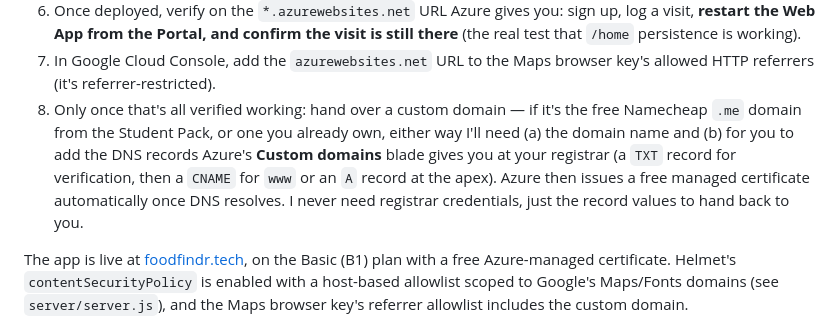
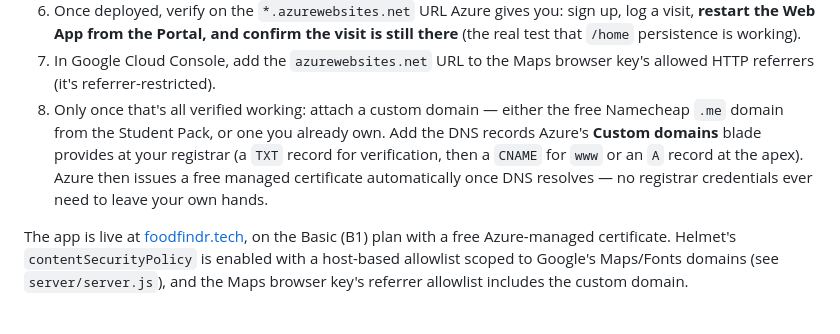
Before and after one commit to owenchlee/FoodFindr, a Markdown page: README.md, the part around the change. GitHub-like rendering.

Commit message:
Rewrite deployment step 8 in third person
Fix leftover first-person ("I'll need", "I never need") phrasing in the
custom-domain step that only made sense as chat replies, not documentation.

```diff
--- a/README.md
+++ b/README.md
@@ -140,14 +140,13 @@ Render or Fly) — just point `DB_PATH` at a subfolder under `/home`.
    working).
 7. In Google Cloud Console, add the `azurewebsites.net` URL to the Maps
    browser key's allowed HTTP referrers (it's referrer-restricted).
-8. Only once that's all verified working: hand over a custom domain — if
-   it's the free Namecheap `.me` domain from the Student Pack, or one you
-   already own, either way I'll need (a) the domain name and (b) for you to
-   add the DNS records Azure's **Custom domains** blade gives you at your
-   registrar (a `TXT` record for verification, then a `CNAME` for `www`
-   or an `A` record at the apex). Azure then issues a free managed
-   certificate automatically once DNS resolves. I never need registrar
-   credentials, just the record values to hand back to you.
+8. Only once that's all verified working: attach a custom domain — either
+   the free Namecheap `.me` domain from the Student Pack, or one you
+   already own. Add the DNS records Azure's **Custom domains** blade
+   provides at your registrar (a `TXT` record for verification, then a
+   `CNAME` for `www` or an `A` record at the apex). Azure then issues a
+   free managed certificate automatically once DNS resolves — no
+   registrar credentials ever need to leave your own hands.
 
 The app is live at [foodfindr.tech](https://foodfindr.tech), on the Basic
 (B1) plan with a free Azure-managed certificate. Helmet's
```
